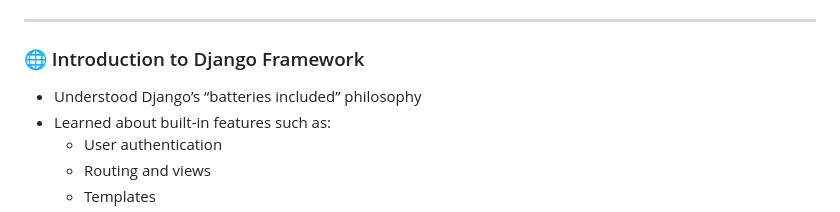
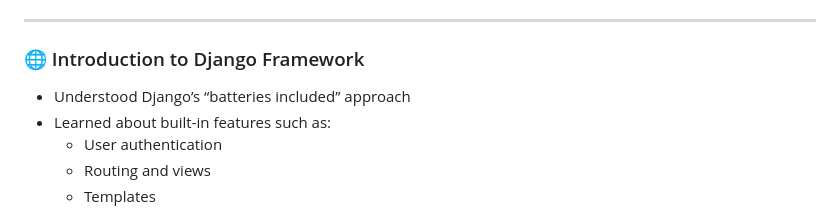
Before and after one commit to 13Aniket2003/PEP, a Markdown page: Day-6/readme.md, the part around the change. GitHub-like rendering.

Commit message:
All files has been added

```diff
--- a/Day-6/readme.md
+++ b/Day-6/readme.md
@@ -68,7 +68,7 @@ Automatically generated methods include:
 ---
 
 ### 🌐 Introduction to Django Framework
-- Understood Django’s “batteries included” philosophy
+- Understood Django’s “batteries included” approach
 - Learned about built-in features such as:
   - User authentication
   - Routing and views
```
